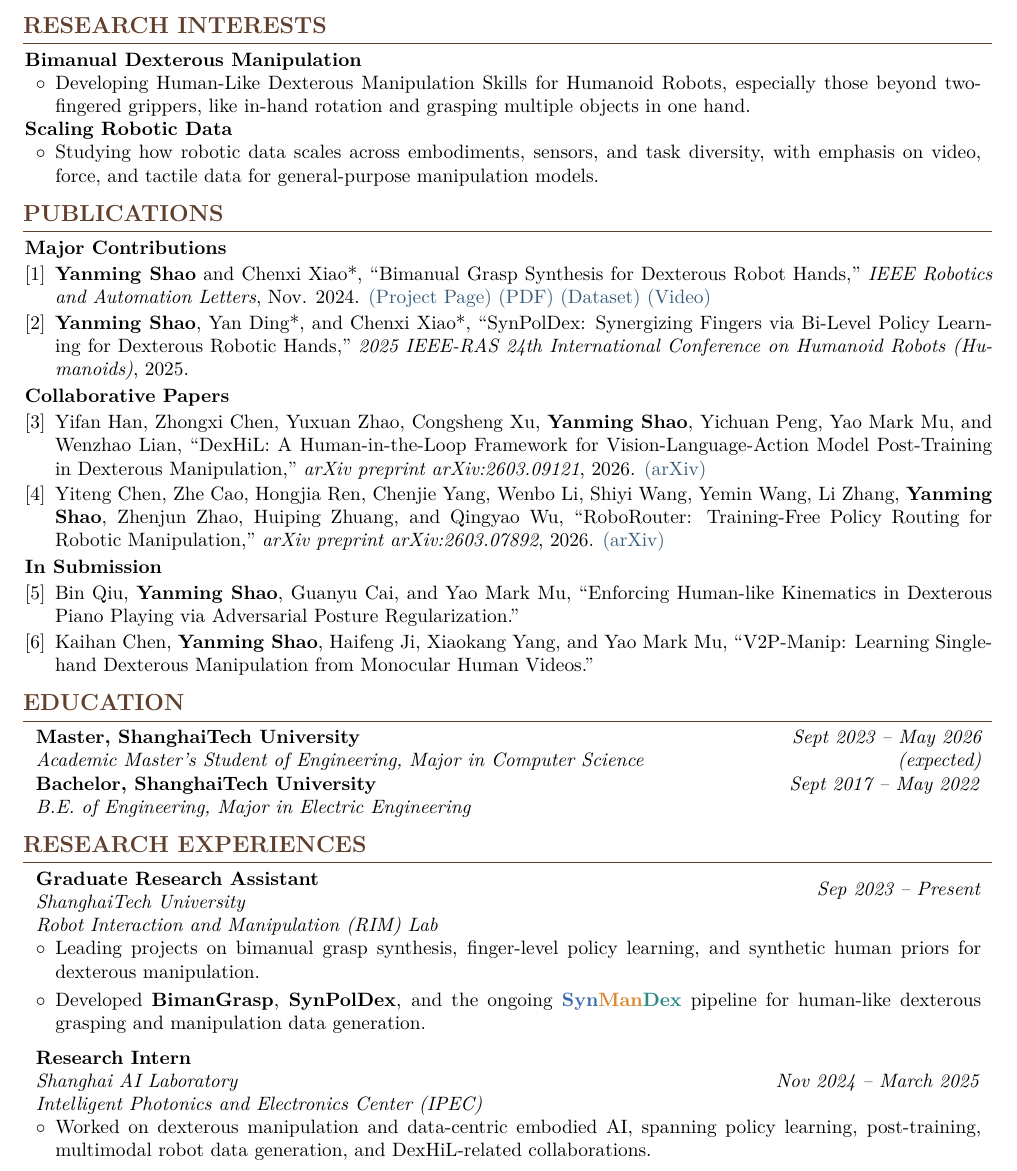
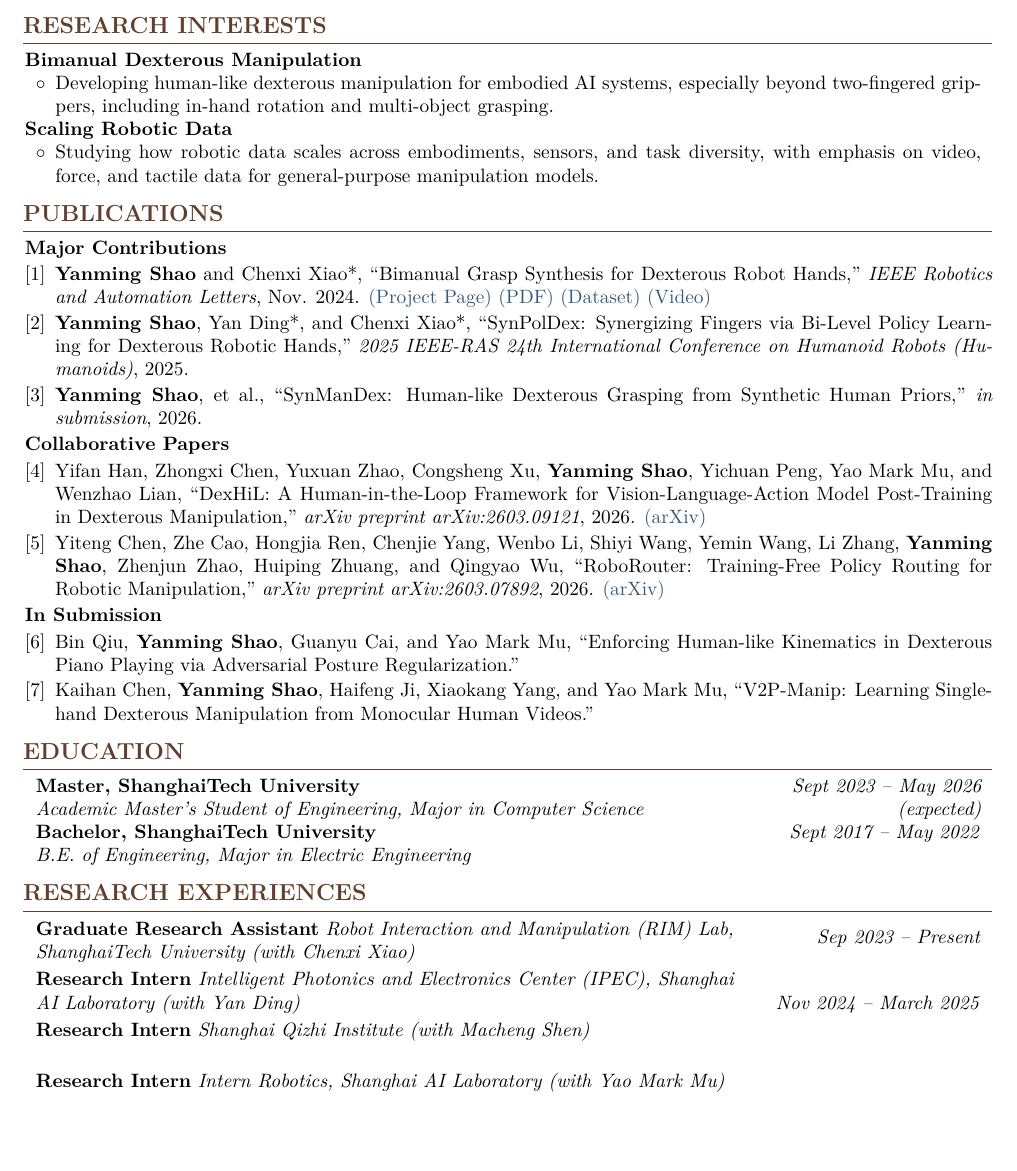
Before and after one commit to Tsunami-kun/Tsunami-kun.github.io, a LaTeX CV (yanming_cv/main_my.tex): part of page 1 of 9, cut so that both start at the same text, the shorter picture padded with empty space. Compiled offline with pdfLaTeX.

Commit message:
Refine CV first page layout

```diff
--- a/yanming_cv/main_my.tex
+++ b/yanming_cv/main_my.tex
@@ -235,7 +235,7 @@
 \textbf{Bimanual Dexterous Manipulation}
 \begin{onecolentry}
     \begin{highlightsforbulletentries}
-    \item Developing Human-Like Dexterous Manipulation Skills for Humanoid Robots, especially those beyond two-fingered grippers, like in-hand rotation and grasping multiple objects in one hand.
+    \item Developing human-like dexterous manipulation for embodied AI systems, especially beyond two-fingered grippers, including in-hand rotation and multi-object grasping.
     \end{highlightsforbulletentries}
 \end{onecolentry}
 
@@ -266,6 +266,10 @@
   \item \textbf{Yanming Shao}, Yan Ding*, and Chenxi Xiao*,
         ``SynPolDex: Synergizing Fingers via Bi-Level Policy Learning for Dexterous Robotic Hands,''
         \emph{2025 IEEE-RAS 24th International Conference on Humanoid Robots (Humanoids)}, 2025.
+
+  \item \textbf{Yanming Shao}, et al.,
+        ``SynManDex: Human-like Dexterous Grasping from Synthetic Human Priors,''
+        \emph{in submission}, 2026.
 \end{enumerate}
 
 \textbf{Collaborative Papers}
@@ -316,37 +320,38 @@
 
     \textit{Sep 2023 – Present}}
         \textbf{Graduate Research Assistant}
-
-        \textit{ShanghaiTech University}
-
-        \textit{Robot Interaction and Manipulation (RIM) Lab}
+        \textit{Robot Interaction and Manipulation (RIM) Lab, ShanghaiTech University (with Chenxi Xiao)}
     \end{twocolentry}
 
-    \begin{onecolentry}
-        \begin{highlightsforbulletentries}
-            \item Leading projects on bimanual grasp synthesis, finger-level policy learning, and synthetic human priors for dexterous manipulation.
-            \item Developed \BimanGrasp, \SynPolDex, and the ongoing \SynManDexName{} pipeline for human-like dexterous grasping and manipulation data generation.
-        \end{highlightsforbulletentries}
-    \end{onecolentry}
-
-    \vspace{0.2 cm}
+    \vspace{0.08 cm}
 
     \begin{twocolentry}{
     \textit{}
 
     \textit{Nov 2024 – March 2025}}
         \textbf{Research Intern}
-
-        \textit{Shanghai AI Laboratory}
-
-        \textit{Intelligent Photonics and Electronics Center (IPEC)}
+        \textit{Intelligent Photonics and Electronics Center (IPEC), Shanghai AI Laboratory (with Yan Ding)}
     \end{twocolentry}
 
-    \begin{onecolentry}
-        \begin{highlightsforbulletentries}
-            \item Worked on dexterous manipulation and data-centric embodied AI, spanning policy learning, post-training, multimodal robot data generation, and DexHiL-related collaborations.
-        \end{highlightsforbulletentries}
-    \end{onecolentry}
+    \vspace{0.08 cm}
+
+    \begin{twocolentry}{
+    \textit{}
+
+    \textit{ }}
+        \textbf{Research Intern}
+        \textit{Shanghai Qizhi Institute (with Macheng Shen)}
+    \end{twocolentry}
+
+    \vspace{0.08 cm}
+
+    \begin{twocolentry}{
+    \textit{}
+
+    \textit{ }}
+        \textbf{Research Intern}
+        \textit{Intern Robotics, Shanghai AI Laboratory (with Yao Mark Mu)}
+    \end{twocolentry}
 
 
 \newpage
```
Also changed, not shown: 1 other file.
